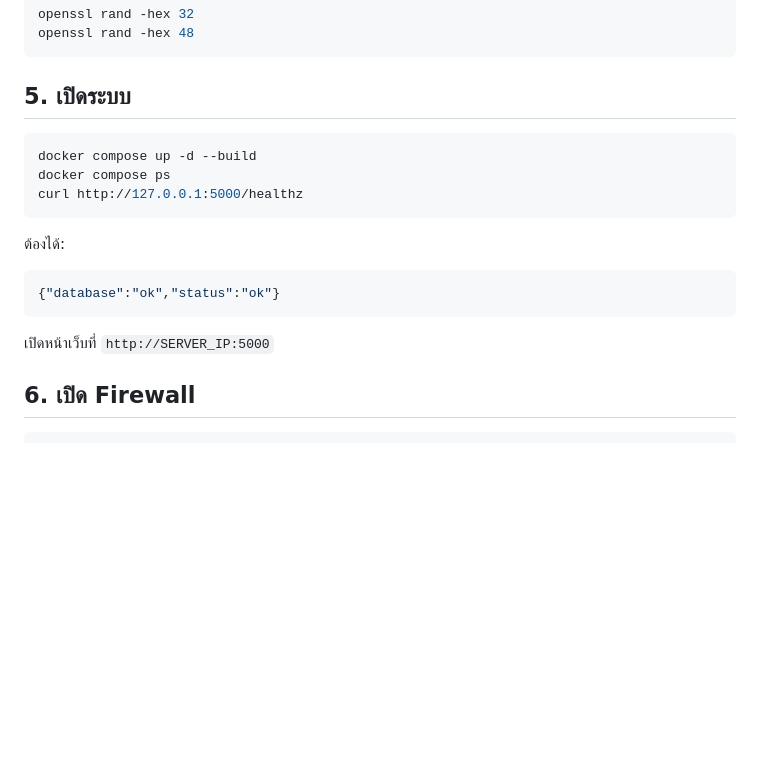
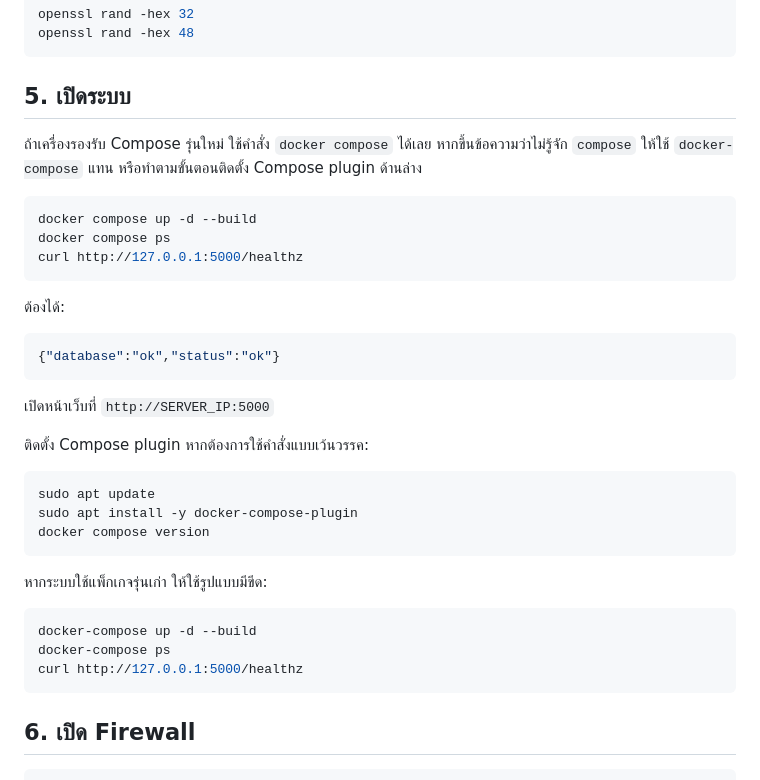
Before and after one commit to poorinti/mumble, a Markdown page: WINSCP_INSTALLATION_GUIDE.md, the part around the change. Drawn GitHub-style; blank space fills up the shorter version.

Commit message:
Document legacy Docker Compose command

````diff
--- a/WINSCP_INSTALLATION_GUIDE.md
+++ b/WINSCP_INSTALLATION_GUIDE.md
@@ -92,6 +92,8 @@ openssl rand -hex 48
 
 ## 5. เปิดระบบ
 
+ถ้าเครื่องรองรับ Compose รุ่นใหม่ ใช้คำสั่ง `docker compose` ได้เลย หากขึ้นข้อความว่าไม่รู้จัก `compose` ให้ใช้ `docker-compose` แทน หรือทำตามขั้นตอนติดตั้ง Compose plugin ด้านล่าง
+
 ```bash
 docker compose up -d --build
 docker compose ps
@@ -105,6 +107,22 @@ curl http://127.0.0.1:5000/healthz
 ```
 
 เปิดหน้าเว็บที่ `http://SERVER_IP:5000`
+
+ติดตั้ง Compose plugin หากต้องการใช้คำสั่งแบบเว้นวรรค:
+
+```bash
+sudo apt update
+sudo apt install -y docker-compose-plugin
+docker compose version
+```
+
+หากระบบใช้แพ็กเกจรุ่นเก่า ให้ใช้รูปแบบมีขีด:
+
+```bash
+docker-compose up -d --build
+docker-compose ps
+curl http://127.0.0.1:5000/healthz
+```
 
 ## 6. เปิด Firewall
 
````
Also changed, not shown: SERVER_INSTALLATION_GUIDE.md (+2 -0 lines).
